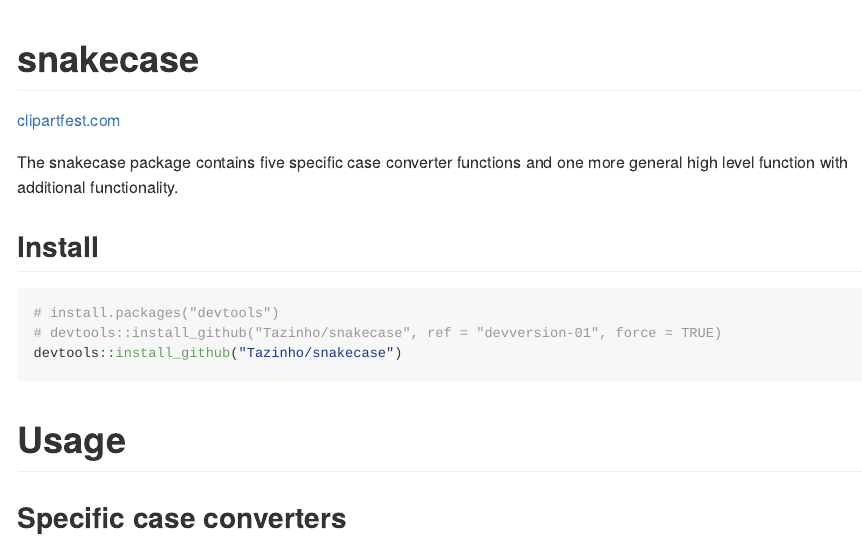
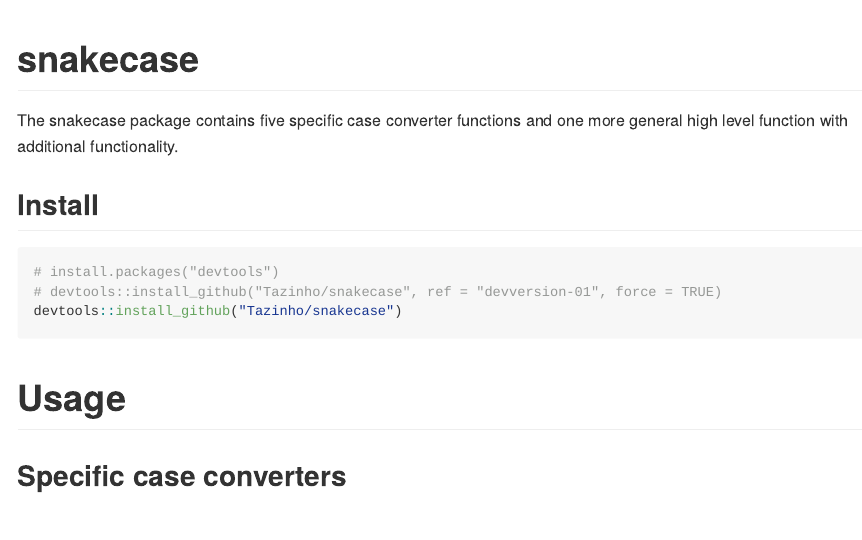
Before and after one commit to Tazinho/snakecase, an R Markdown document (README.Rmd): the page in a window 1100 px wide, from its top. The pictures show the output file README.md that the author committed with the source, drawn offline in the style of GitHub; long lines of code are wrapped; badge pictures from the web are left out.

Commit message:
undo test

```diff
--- a/README.Rmd
+++ b/README.Rmd
@@ -3,7 +3,7 @@ title: "snakecase"
 output: rmarkdown::github_document
 ---
 
-<a href="https://clipartfest.com/">clipartfest.com</a> [![AppVeyor Build Status](https://ci.appveyor.com/api/projects/status/github/Tazinho/snakecase?branch=master&svg=true)](https://ci.appveyor.com/project/Tazinho/snakecase) [![Travis-CI Build Status](https://travis-ci.org/Tazinho/snakecase.svg?branch=master)](https://travis-ci.org/Tazinho/snakecase) [![CRAN_Status_Badge](http://www.r-pkg.org/badges/version/snakecase)](https://cran.r-project.org/package=snakecase) [![Coverage Status](https://img.shields.io/codecov/c/github/Tazinho/snakecase/master.svg)](https://codecov.io/github/Tazinho/snakecase?branch=master)
+[![AppVeyor Build Status](https://ci.appveyor.com/api/projects/status/github/Tazinho/snakecase?branch=master&svg=true)](https://ci.appveyor.com/project/Tazinho/snakecase) [![Travis-CI Build Status](https://travis-ci.org/Tazinho/snakecase.svg?branch=master)](https://travis-ci.org/Tazinho/snakecase) [![CRAN_Status_Badge](http://www.r-pkg.org/badges/version/snakecase)](https://cran.r-project.org/package=snakecase) [![Coverage Status](https://img.shields.io/codecov/c/github/Tazinho/snakecase/master.svg)](https://codecov.io/github/Tazinho/snakecase?branch=master)
 
 <!--A small package with functions to convert column names of data.frames (or strings
 in general) to different cases like snake_case, smallCamel- and BigCamelCase among others. Also high level features for more advanced case conversions are provided via `to_any_case()`.-->
```
Also changed, not shown: README.md.
